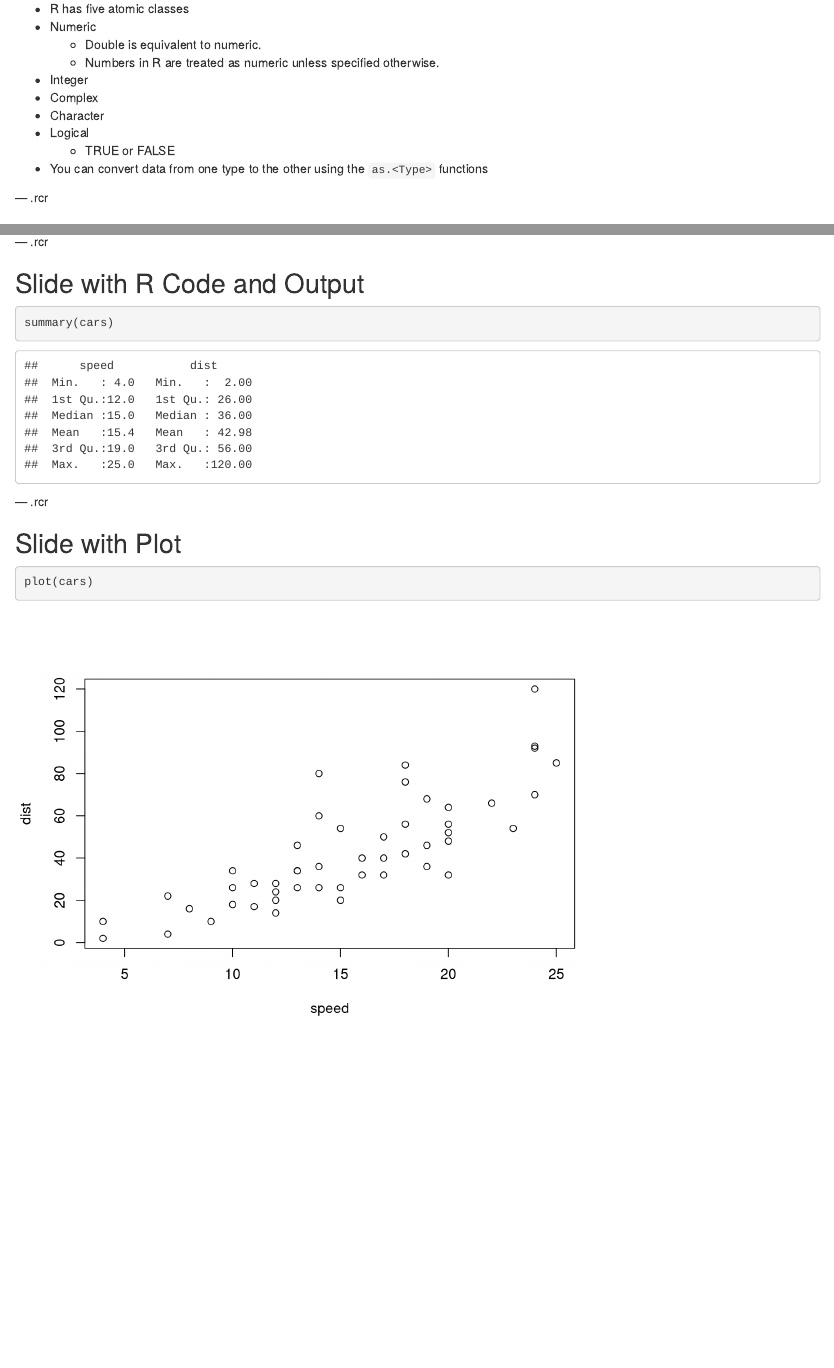
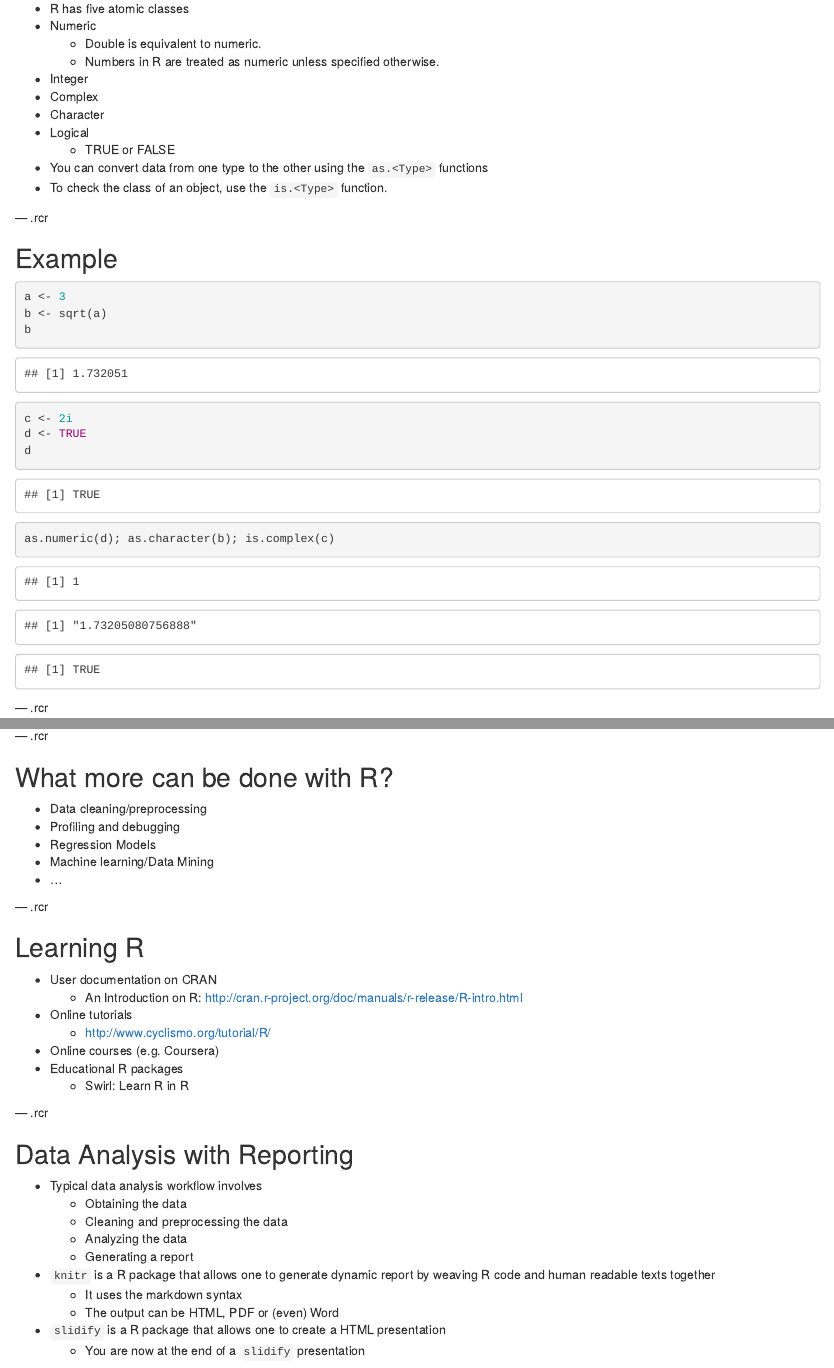
Before and after one commit to alexpacheco/rprog, an R Markdown document (index.Rmd): the page in a window 1100 px wide, from 3430 px down before the commit and from 3580 px down after it, so that both start at the same text, and a second part further down, joined at a grey line. Rendered offline with R 4.5, knitr and Pandoc, with nearby package versions; code that draws random numbers runs with fixed seeds of ours; some code elsewhere in the file could not run offline.

Commit message:
Final version as of Oct 19, 2015

````diff
--- a/index.Rmd
+++ b/index.Rmd
@@ -147,6 +157,21 @@ install.packages('knitr')
 * Logical
     - TRUE or FALSE
 * You can convert data from one type to the other using the `as.<Type>` functions
+* To check the class of an object, use the `is.<Type>` function.
+
+--- .rcr
+
+## Example
+
+```{r}
+a <- 3
+b <- sqrt(a)
+b
+c <- 2i
+d <- TRUE
+d
+as.numeric(d); as.character(b); is.complex(c)
+```
 
 --- .rcr
 
@@ -1059,17 +1109,37 @@ corrgram(iris)
 
 --- .rcr
 
+## What more can be done with R?
 
-## Slide with R Code and Output
-
-```{r}
-summary(cars)
-```
+* Data cleaning/preprocessing
+* Profiling and debugging
+* Regression Models
+* Machine learning/Data Mining
+* ...
 
 --- .rcr
 
-## Slide with Plot
+## Learning R
 
-```{r, message=FALSE}
-plot(cars)
-```
+* User documentation on CRAN
+   - An Introduction on R: http://cran.r-project.org/doc/manuals/r-release/R-intro.html
+* Online tutorials
+   - http://www.cyclismo.org/tutorial/R/
+* Online courses (e.g. Coursera)
+* Educational R packages
+   - Swirl: Learn R in R
+
+--- .rcr
+
+## Data Analysis with Reporting
+
+* Typical data analysis workflow involves
+  - Obtaining the data
+  - Cleaning and preprocessing the data
+  - Analyzing the data
+  - Generating a report
+* `knitr` is a R package that allows one to generate dynamic report by weaving R code and human readable texts together
+  - It uses the markdown syntax
+  - The output can be HTML, PDF or (even) Word
+* `slidify` is a R package that allows one to create a HTML presentation
+  - You are now at the end of a `slidify` presentation
````
Also changed, not shown: index.html, index.md, index.Rmd (47 more changed lines).
